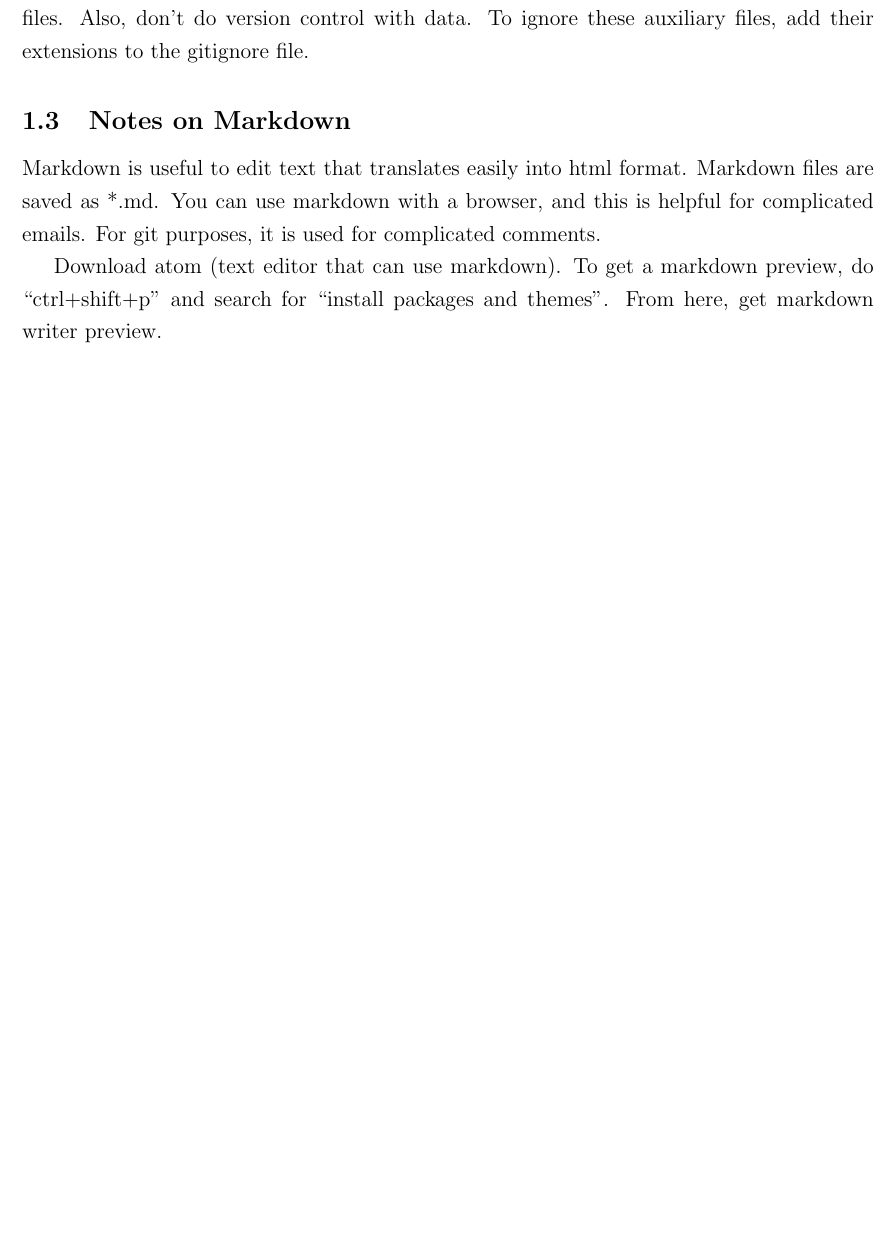
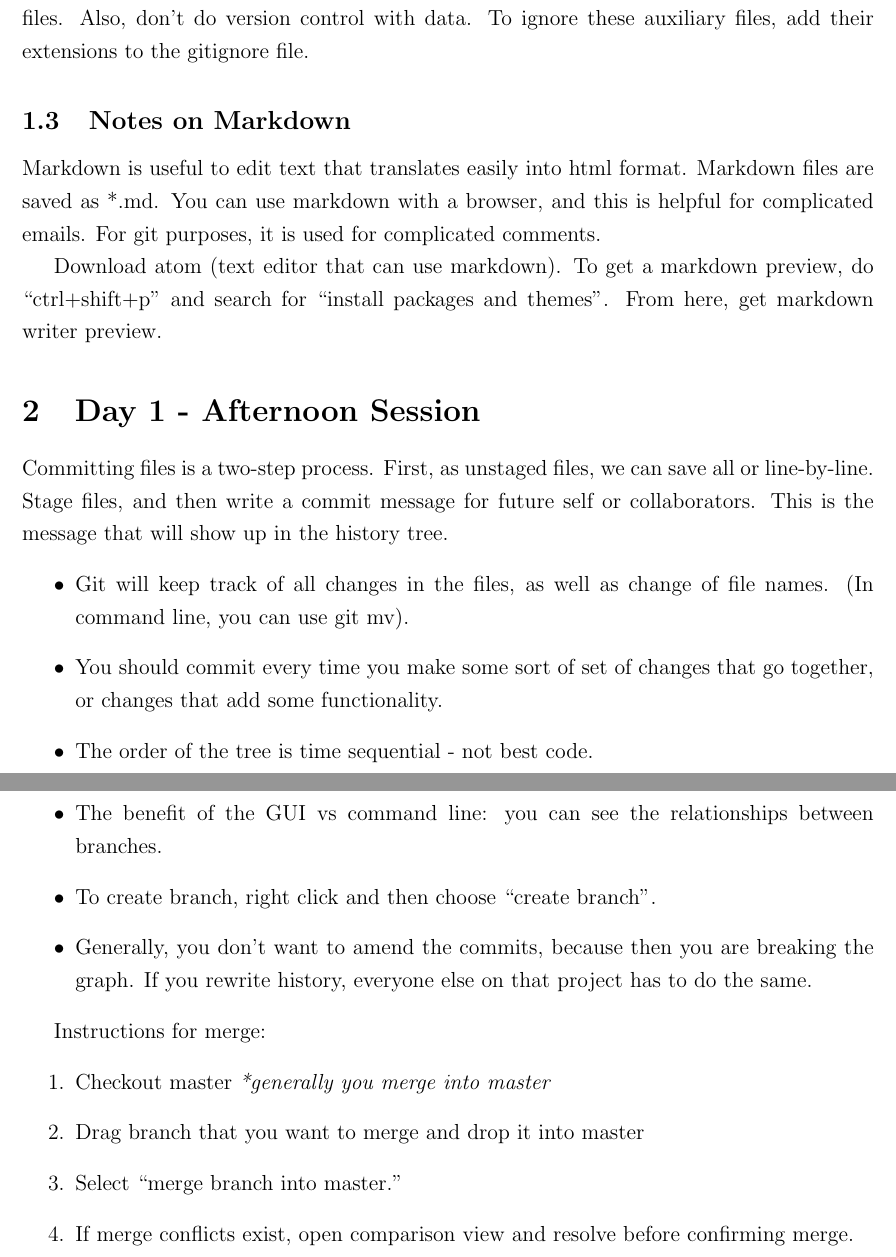
Before and after one commit to cfkrause/simpleProject, a LaTeX document (NotesOnGit.tex): part of page 3 of 3 before the commit and two parts of pages 3 and 4 of 4 after it, the two joined at a grey line, cut so that both start at the same text, the shorter picture padded with empty space. Compiled offline with pdfLaTeX.

Commit message:
Afternoon update 1

```diff
--- a/NotesOnGit.tex
+++ b/NotesOnGit.tex
@@ -83,4 +83,26 @@ Markdown is useful to edit text that translates easily into html format. Markdow
 
 Download atom (text editor that can use markdown). To get a markdown preview, do ``ctrl+shift+p'' and search for ``install packages and themes''. From here, get markdown writer preview.
 
+\section{Day 1 - Afternoon Session}
+Committing files is a two-step process. First, as unstaged files, we can save all or line-by-line. Stage files, and then write a commit message for future self or collaborators. This is the message that will show up in the history tree.
+\begin{itemize}
+\item Git will keep track of all changes in the files, as well as change of file names. (In command line, you can use git mv).
+
+\item You should commit every time you make some sort of set of changes that go together, or changes that add some functionality.
+\item The order of the tree is time sequential - not best code.
+\item The benefit of the GUI vs command line: you can see the relationships between branches.
+\item To create branch, right click and then choose ``create branch''.
+\item Generally, you don't want to amend the commits, because then you are breaking the graph. If you rewrite history, everyone else on that project has to do the same.
+\end{itemize}
+
+Instructions for merge:
+\begin{enumerate}
+  \item Checkout master \emph{*generally you merge into master}
+  \item Drag branch that you want to merge and drop it into master
+  \item Select ``merge branch into master.''
+  \item If merge conflicts exist, open comparison view and resolve before confirming merge.
+\end{enumerate}
+
+
+
 \end{document}
```
